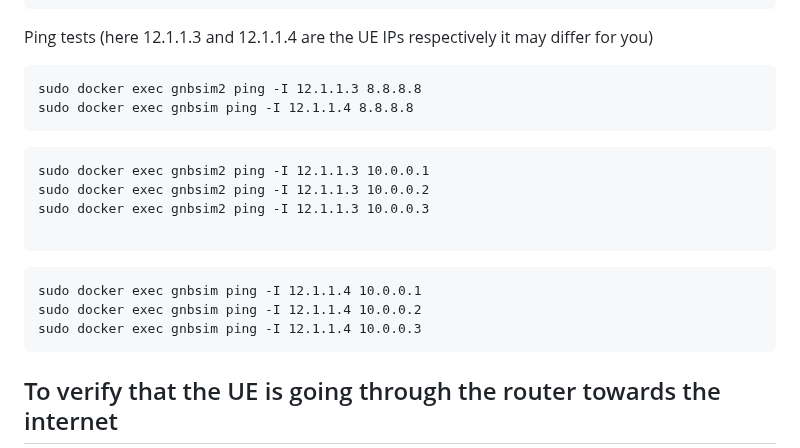
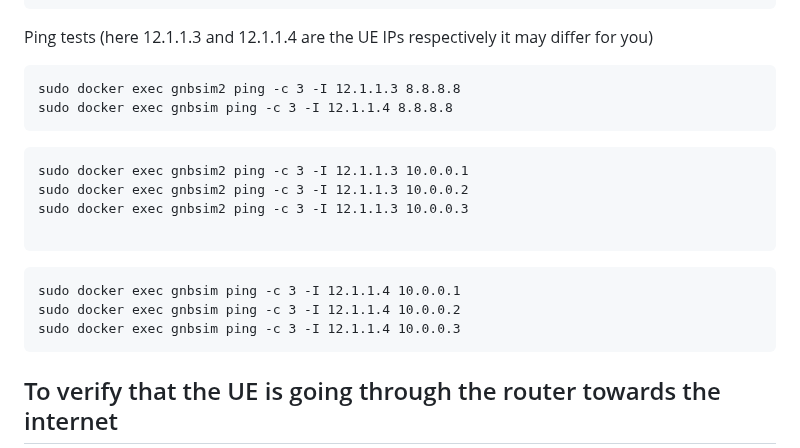
Before and after one commit to 5g-ucl-idrbt/5G-ovs-slicing, a Markdown page: README.md, the part around the change. Drawn GitHub-style.

````diff
--- a/README.md
+++ b/README.md
@@ -178,19 +178,19 @@ sudo docker logs --follow oai-amf
 ```
 Ping tests (here 12.1.1.3 and 12.1.1.4 are the UE IPs respectively it may differ for you)
 ```
-sudo docker exec gnbsim2 ping -I 12.1.1.3 8.8.8.8
-sudo docker exec gnbsim ping -I 12.1.1.4 8.8.8.8
+sudo docker exec gnbsim2 ping -c 3 -I 12.1.1.3 8.8.8.8
+sudo docker exec gnbsim ping -c 3 -I 12.1.1.4 8.8.8.8
 ```
 ```
-sudo docker exec gnbsim2 ping -I 12.1.1.3 10.0.0.1
-sudo docker exec gnbsim2 ping -I 12.1.1.3 10.0.0.2
-sudo docker exec gnbsim2 ping -I 12.1.1.3 10.0.0.3
+sudo docker exec gnbsim2 ping -c 3 -I 12.1.1.3 10.0.0.1
+sudo docker exec gnbsim2 ping -c 3 -I 12.1.1.3 10.0.0.2
+sudo docker exec gnbsim2 ping -c 3 -I 12.1.1.3 10.0.0.3
 
 ```
 ```
-sudo docker exec gnbsim ping -I 12.1.1.4 10.0.0.1
-sudo docker exec gnbsim ping -I 12.1.1.4 10.0.0.2
-sudo docker exec gnbsim ping -I 12.1.1.4 10.0.0.3
+sudo docker exec gnbsim ping -c 3 -I 12.1.1.4 10.0.0.1
+sudo docker exec gnbsim ping -c 3 -I 12.1.1.4 10.0.0.2
+sudo docker exec gnbsim ping -c 3 -I 12.1.1.4 10.0.0.3
 ```
 ## To verify that the UE is going through the router towards the internet
 ```
````
